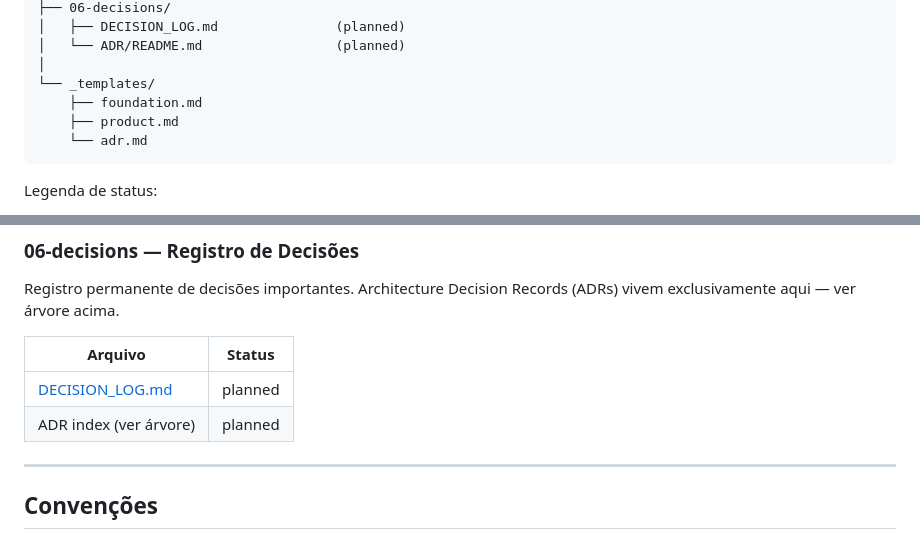
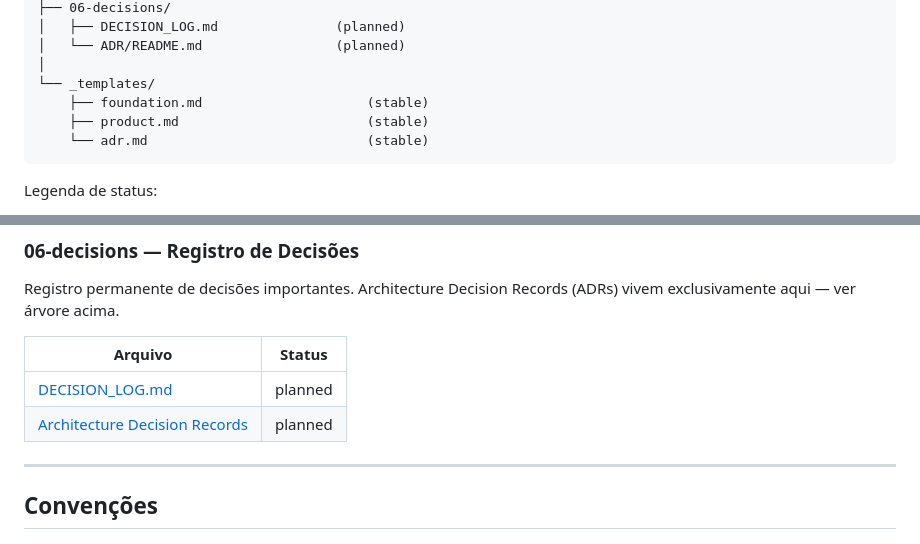
Before and after one commit to vhaguiar07/petdots, a Markdown page: docs/README.md, 2 parts joined by grey strips. Rendered like a GitHub page.

Commit message:
docs: melhora navegabilidade do índice (link de ADRs e status dos templates)
Co-Authored-By: Claude Opus 4.8 (1M context) <noreply@anthropic.com>

````diff
--- a/docs/README.md
+++ b/docs/README.md
@@ -96,9 +96,9 @@ docs/
 │   └── ADR/README.md                 (planned)
 │
 └── _templates/
-    ├── foundation.md
-    ├── product.md
-    └── adr.md
+    ├── foundation.md                     (stable)
+    ├── product.md                        (stable)
+    └── adr.md                            (stable)
 ```
 
 Legenda de status:
@@ -195,7 +195,7 @@ Registro permanente de decisões importantes. Architecture Decision Records (ADR
 | Arquivo | Status |
 |---|---|
 | [DECISION_LOG.md](06-decisions/DECISION_LOG.md) | planned |
-| ADR index (ver árvore) | planned |
+| [Architecture Decision Records](06-decisions/) | planned |
 
 ---
 
````
